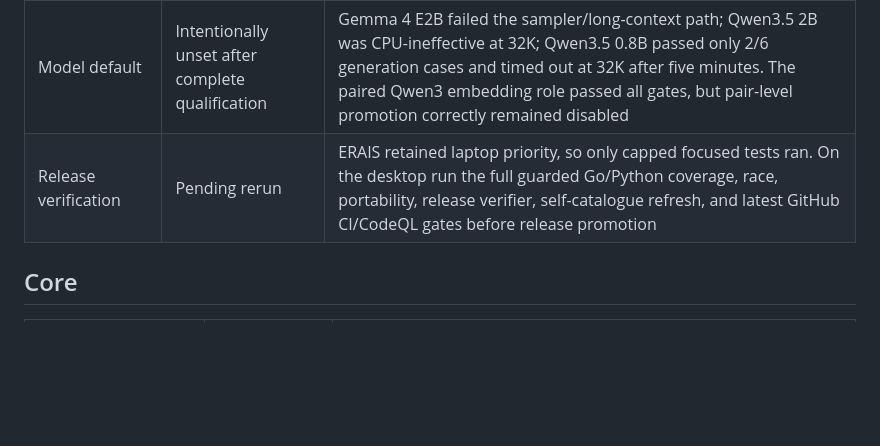
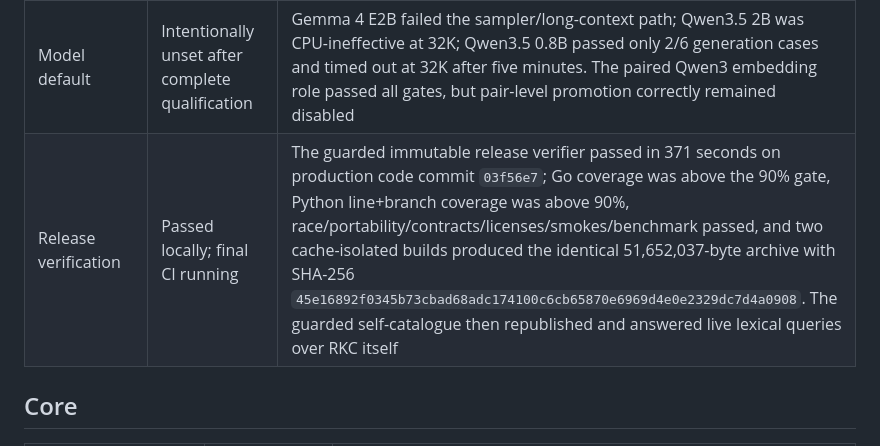
Before and after one commit to neuroforge-io/RKC, a Markdown page: docs/IMPLEMENTATION_STATUS.md, the part around the change. GitHub-like rendering; blank space fills up the shorter version.

Commit message:
docs: record release acceptance evidence
Signed-off-by: Lloyd Handyside <ace1928@gmail.com>

```diff
--- a/docs/IMPLEMENTATION_STATUS.md
+++ b/docs/IMPLEMENTATION_STATUS.md
@@ -17,7 +17,7 @@ The labels below mean:
 | Workbench lifecycle and GUI | Implemented on guarded Linux | Submission deadlines, cancellation, bounded cleanup proof, truthful `cleanup_failed`, sanitized user-bus access, close/shutdown, and DELETE API are targeted-test green. The responsive GUI exposes cancellation, deadline/cleanup metadata, every terminal state, and the complete CLI palette including static-fallback `runs`; live browser checks cover success, cancellation, and a 390×844 viewport |
 | Workbench containment | Implemented for the allowlisted command profile | One guarded server scope, single-job admission, per-command process groups, deadline/cancel TERM-to-KILL cleanup proof, and rejection of nested servers or commands that may create separately managed units prevent supported work from escaping. Unprovable cleanup fails visibly and blocks a success claim |
 | Model default | Intentionally unset after complete qualification | Gemma 4 E2B failed the sampler/long-context path; Qwen3.5 2B was CPU-ineffective at 32K; Qwen3.5 0.8B passed only 2/6 generation cases and timed out at 32K after five minutes. The paired Qwen3 embedding role passed all gates, but pair-level promotion correctly remained disabled |
-| Release verification | Pending rerun | ERAIS retained laptop priority, so only capped focused tests ran. On the desktop run the full guarded Go/Python coverage, race, portability, release verifier, self-catalogue refresh, and latest GitHub CI/CodeQL gates before release promotion |
+| Release verification | Passed locally; final CI running | The guarded immutable release verifier passed in 371 seconds on production code commit `03f56e7`; Go coverage was above the 90% gate, Python line+branch coverage was above 90%, race/portability/contracts/licenses/smokes/benchmark passed, and two cache-isolated builds produced the identical 51,652,037-byte archive with SHA-256 `45e16892f0345b73cbad68adc174100c6cb65870e6969d4e0e2329dc7d4a0908`. The guarded self-catalogue then republished and answered live lexical queries over RKC itself |
 
 ## Core
 
```
